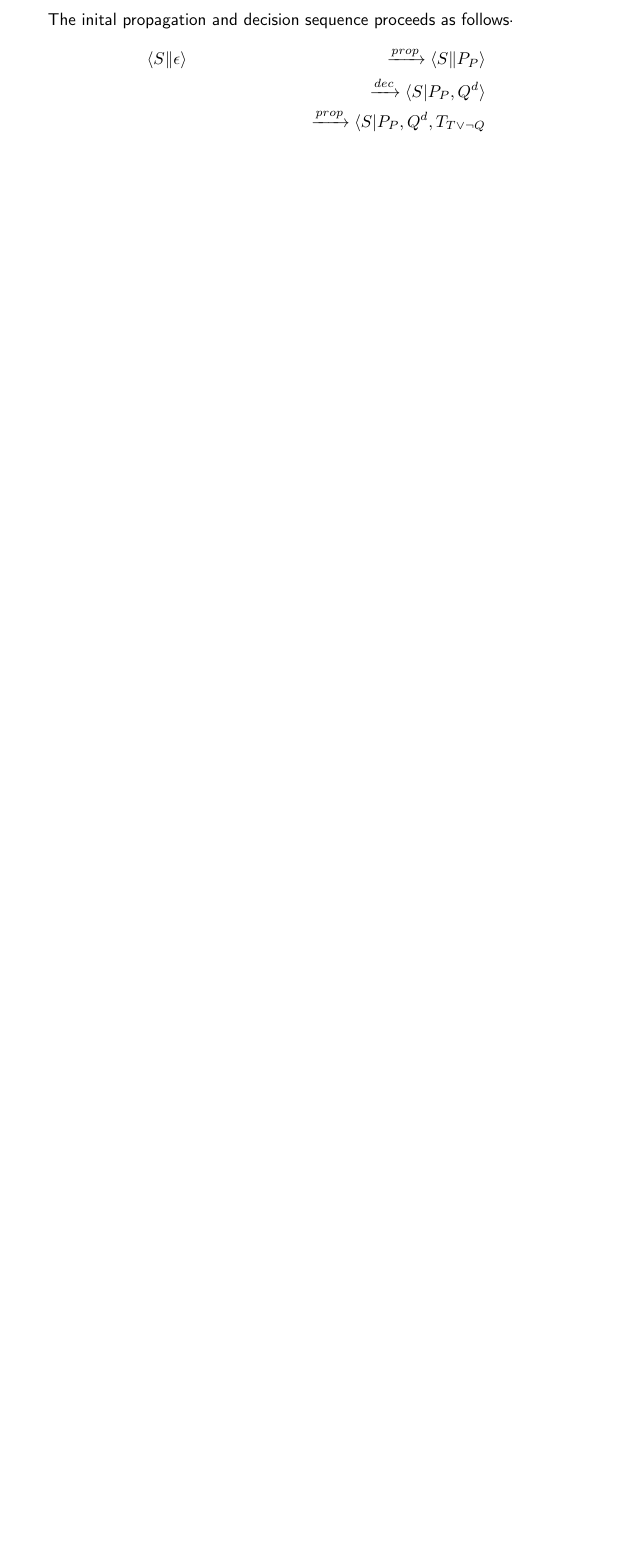
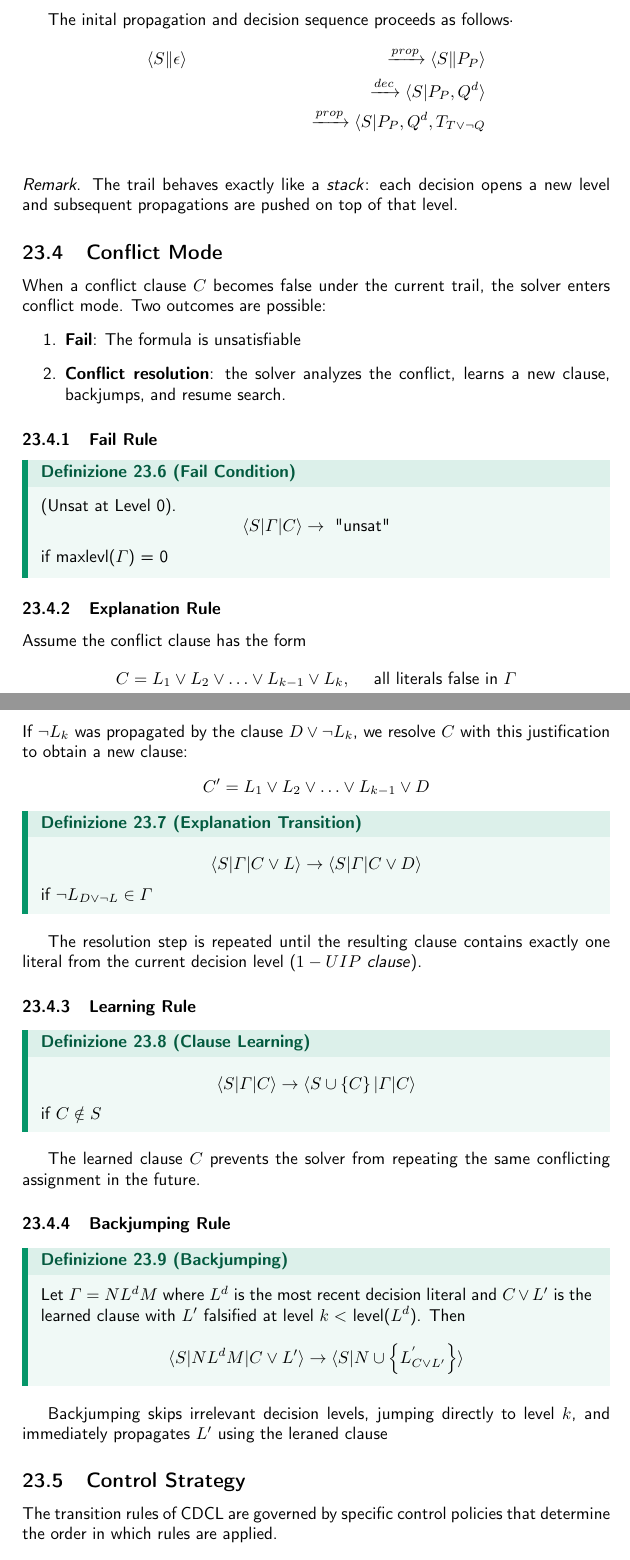
Before and after one commit to Toffa04/Artificial-Intelligence-Master, a LaTeX document (Primo-Anno/Planning-Reinforcement-Learning/notes/planning-reinforcement-learning.tex): part of page 55 of 56 before the commit and two parts of pages 55 and 56 of 58 after it, the two joined at a grey line, cut so that both start at the same text, the shorter picture padded with empty space. Compiled offline with pdfLaTeX.

Commit message:
Aggiornamento appunti PL

```diff
--- a/Primo-Anno/Planning-Reinforcement-Learning/notes/planning-reinforcement-learning.tex
+++ b/Primo-Anno/Planning-Reinforcement-Learning/notes/planning-reinforcement-learning.tex
@@ -2222,6 +2222,57 @@ The inital propagation and decision sequence proceeds as follows·
   & & \xrightarrow{dec} \langle S \vert P_P, Q^d \rangle \\
   & & \xrightarrow{prop} \langle S \vert P_P, Q^d, T_{T \vee \lnot Q} \\
 \end{align*}
-
-
-
+\textit{Remark}. The trail behaves exactly like a \textit{stack}: each decision opens a new level and subsequent propagations
+are pushed on top of that level.
+\subsection{Conflict Mode}
+When a conflict clause \( C \) becomes false under the current trail, the solver enters conflict mode. Two outcomes are possible:
+\begin{enumerate}
+  \item \textbf{Fail}: The formula is unsatisfiable
+  \item \textbf{Conflict resolution}: the solver analyzes the conflict, learns a new clause, backjumps, and resume search.
+\end{enumerate}
+\subsubsection{Fail Rule}
+\begin{definition}{Fail Condition}{Fail Condition}
+(Unsat at Level 0).
+\[
+  \langle S \vert \varGamma \vert C \rangle \rightarrow \text{ "unsat"}
+\]
+if maxlevl($\varGamma$) = 0
+\end{definition}
+\subsubsection{Explanation Rule}
+Assume the conflict clause has the form
+\[
+  C = L_1 \vee L_2 \vee \ldots \vee L_{k - 1} \vee L_k, \quad \text{ all literals false in } \varGamma
+\]
+If \( \lnot L_k \) was propagated by the clause \( D \vee \lnot L_k \), we resolve \( C \) with this justification to obtain a new clause:
+\[
+  C' = L_1 \vee L_2 \vee \ldots \vee L_{k - 1} \vee D
+\]
+\begin{definition}{Explanation Transition}{Explanation Transition}
+\[
+  \langle S \vert \varGamma \vert C \vee L \rangle \rightarrow \langle S \vert \varGamma \vert C \vee D \rangle
+\]
+if \( \lnot L_{D \vee \lnot L} \in \varGamma \)
+\end{definition}
+The resolution step is repeated until the resulting clause contains exactly one literal from the current
+decision level ($1-UIP$ \textit{clause}).
+\subsubsection{Learning Rule}
+\begin{definition}{Clause Learning}{Clause Learning}
+\[
+  \langle S \vert \varGamma \vert C \rangle \rightarrow \langle S \cup \left\{ C \right\} \vert \varGamma \vert C \rangle
+\]
+if \( C \notin S \)
+\end{definition}
+The learned clause \( C \) prevents the solver from repeating the same conflicting assignment in the future.
+\subsubsection{Backjumping Rule}
+\begin{definition}{Backjumping}{Backjumping}
+Let \( \varGamma = NL^dM \) where \( L^d \) is the most recent decision literal and \( C \vee L' \) is the learned
+clause with \( L' \) falsified at level \( k < \) level($L^d$). Then
+\[
+  \langle S \vert NL^dM \vert C \vee L' \rangle \rightarrow \langle S \vert N \cup \left\{ L_{C \vee L'}^{'} \right\} \rangle
+\]
+\end{definition}
+Backjumping skips irrelevant decision levels, jumping directly to level \( k \), and immediately propagates \( L' \) using
+the leraned clause
+\subsection{Control Strategy}
+The transition rules of CDCL are governed by specific control policies that determine the order in which rules are applied.
+\subsubsection{Seach Mode Control}
```
Also changed, not shown: Primo-Anno/Planning-Reinforcement-Learning/notes/planning-reinforcement-learning.pdf, Primo-Anno/Planning-Reinforcement-Learning/notes/planning-reinforcement-learning.tex (34 more changed lines).
